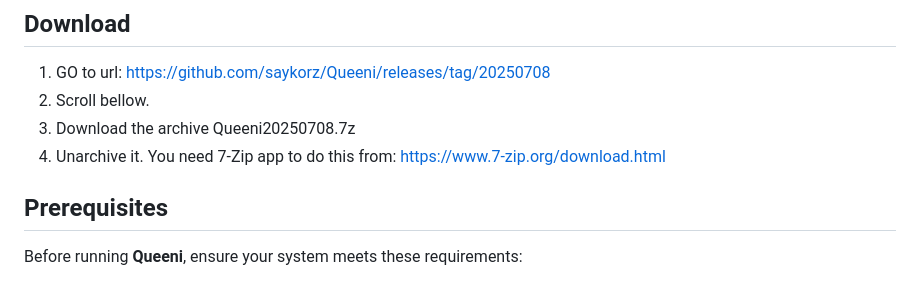
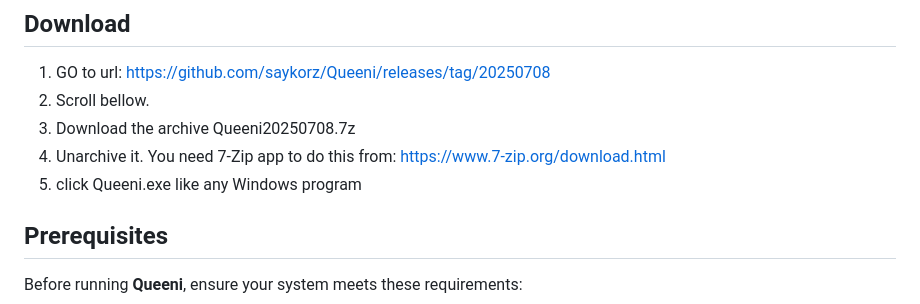
Before and after one commit to saykorz/Queeni, a Markdown page: README.md, the part around the change. GitHub-like rendering.

```diff
--- a/README.md
+++ b/README.md
@@ -3,6 +3,7 @@
 2. Scroll bellow.
 3. Download the archive Queeni20250708.7z
 4. Unarchive it. You need 7-Zip app to do this from: https://www.7-zip.org/download.html
+5. click Queeni.exe like any Windows program
 
 ## Prerequisites
 
```
